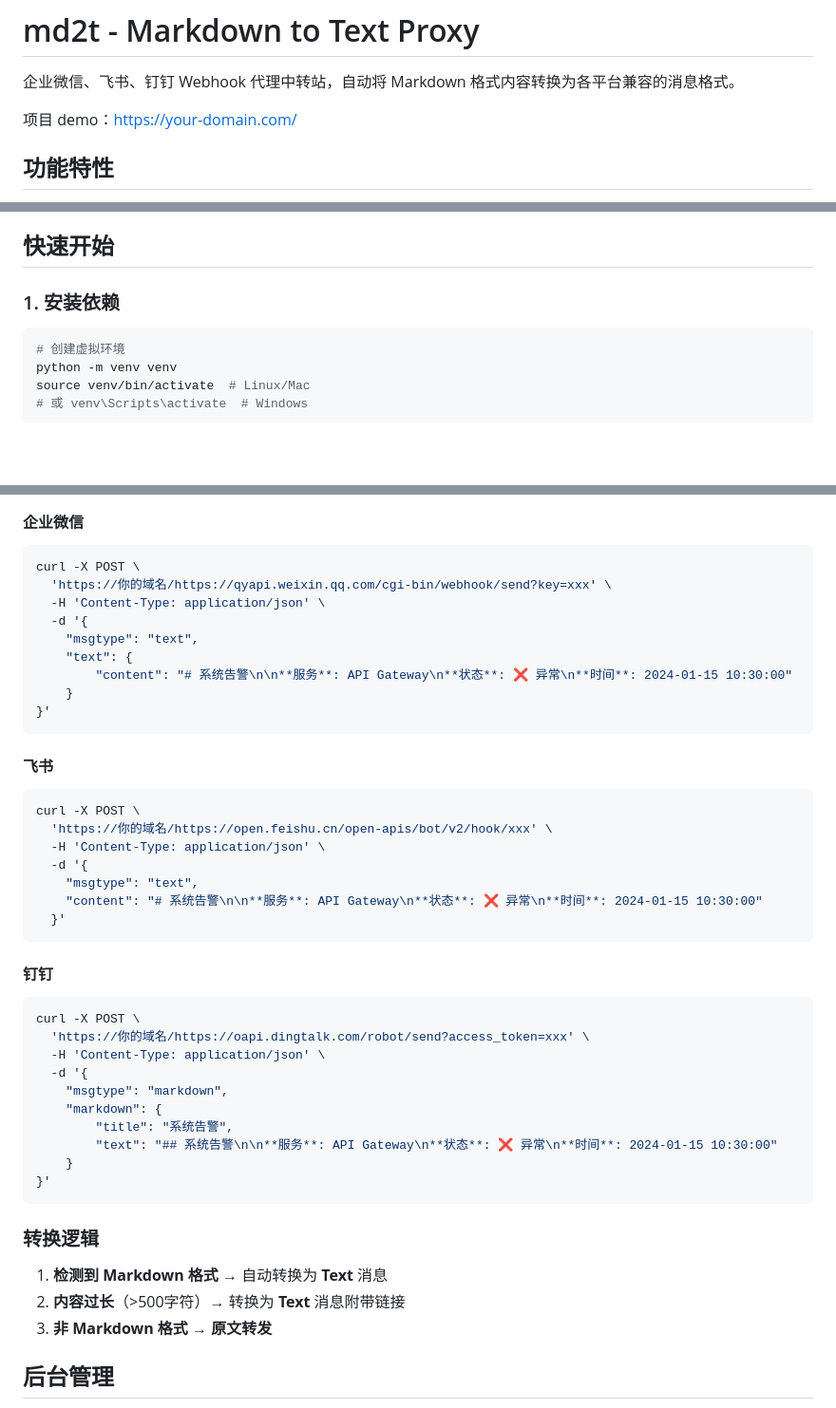
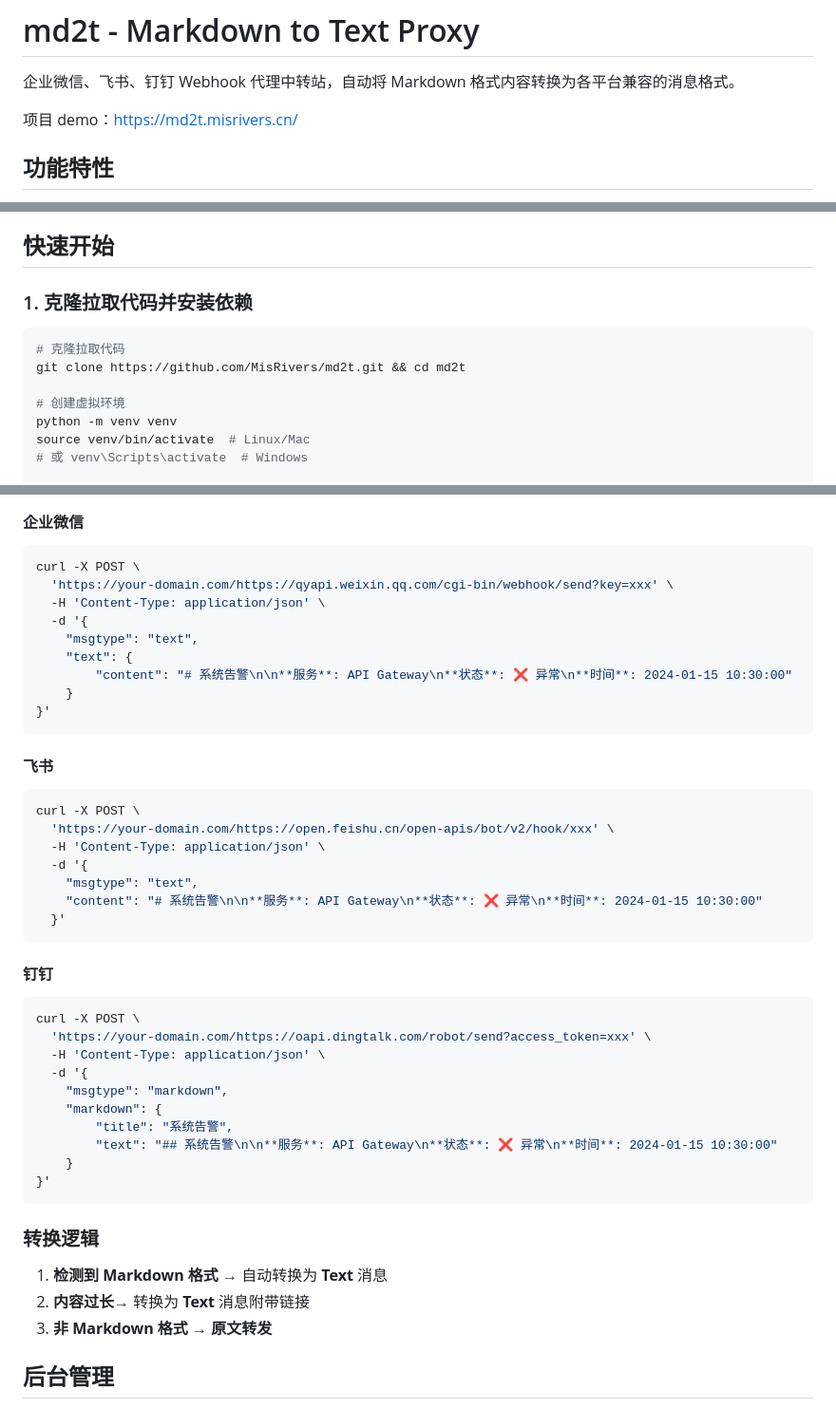
Before and after one commit to MisRivers/md2t, a Markdown page: README.md, 3 parts joined by grey strips. Shown at 95% size. GitHub-like rendering; blank space fills up the shorter version.

````diff
--- a/README.md
+++ b/README.md
@@ -2,7 +2,7 @@
 
 企业微信、飞书、钉钉 Webhook 代理中转站，自动将 Markdown 格式内容转换为各平台兼容的消息格式。
 
-项目 demo：https://your-domain.com/
+项目 demo：https://md2t.misrivers.cn/
 
 ## 功能特性
 
@@ -16,9 +16,12 @@
 
 ## 快速开始
 
-### 1. 安装依赖
+### 1. 克隆拉取代码并安装依赖
 
 ```bash
+# 克隆拉取代码
+git clone https://github.com/MisRivers/md2t.git && cd md2t
+
 # 创建虚拟环境
 python -m venv venv
 source venv/bin/activate  # Linux/Mac
@@ -73,7 +76,7 @@ gunicorn -c gunicorn.conf.py wsgi:app
 
 ```bash
 curl -X POST \
-  'https://你的域名/https://qyapi.weixin.qq.com/cgi-bin/webhook/send?key=xxx' \
+  'https://your-domain.com/https://qyapi.weixin.qq.com/cgi-bin/webhook/send?key=xxx' \
   -H 'Content-Type: application/json' \
   -d '{
     "msgtype": "text",
@@ -87,7 +90,7 @@ curl -X POST \
 
 ```bash
 curl -X POST \
-  'https://你的域名/https://open.feishu.cn/open-apis/bot/v2/hook/xxx' \
+  'https://your-domain.com/https://open.feishu.cn/open-apis/bot/v2/hook/xxx' \
   -H 'Content-Type: application/json' \
   -d '{
     "msgtype": "text",
@@ -99,7 +102,7 @@ curl -X POST \
 
 ```bash
 curl -X POST \
-  'https://你的域名/https://oapi.dingtalk.com/robot/send?access_token=xxx' \
+  'https://your-domain.com/https://oapi.dingtalk.com/robot/send?access_token=xxx' \
   -H 'Content-Type: application/json' \
   -d '{
     "msgtype": "markdown",
@@ -113,7 +116,7 @@ curl -X POST \
 ### 转换逻辑
 
 1. **检测到 Markdown 格式** → 自动转换为 **Text** 消息
-2. **内容过长**（>500字符）→ 转换为 **Text** 消息附带链接
+2. **内容过长**→ 转换为 **Text** 消息附带链接
 3. **非 Markdown 格式** → **原文转发**
 
 ## 后台管理
````
